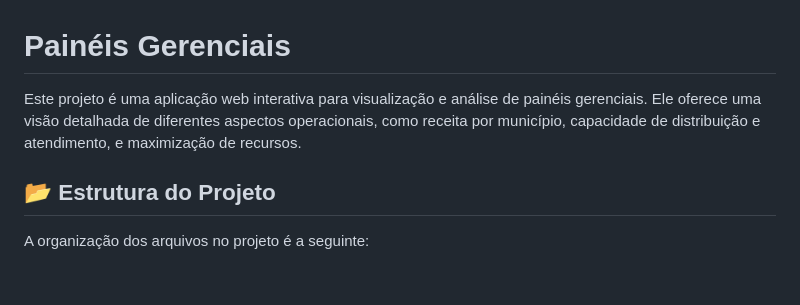
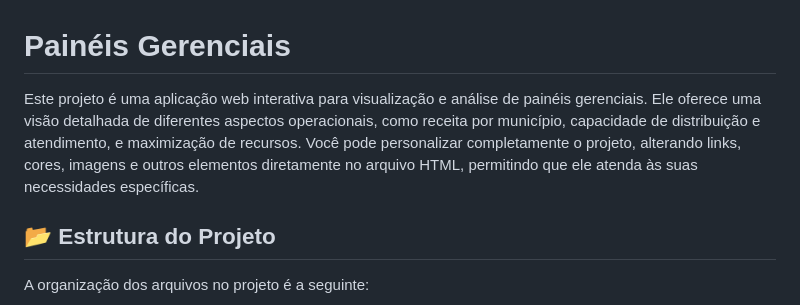
Before and after one commit to mildestinos/dasboardspainel, a Markdown page: README.md, the part around the change. Rendered like a GitHub page; blank space fills up the shorter version.

```diff
--- a/README.md
+++ b/README.md
@@ -1,6 +1,6 @@
 # Painéis Gerenciais
 
-Este projeto é uma aplicação web interativa para visualização e análise de painéis gerenciais. Ele oferece uma visão detalhada de diferentes aspectos operacionais, como receita por município, capacidade de distribuição e atendimento, e maximização de recursos.
+Este projeto é uma aplicação web interativa para visualização e análise de painéis gerenciais. Ele oferece uma visão detalhada de diferentes aspectos operacionais, como receita por município, capacidade de distribuição e atendimento, e maximização de recursos. Você pode personalizar completamente o projeto, alterando links, cores, imagens e outros elementos diretamente no arquivo HTML, permitindo que ele atenda às suas necessidades específicas.
 
 ## 📂 Estrutura do Projeto
 
```
